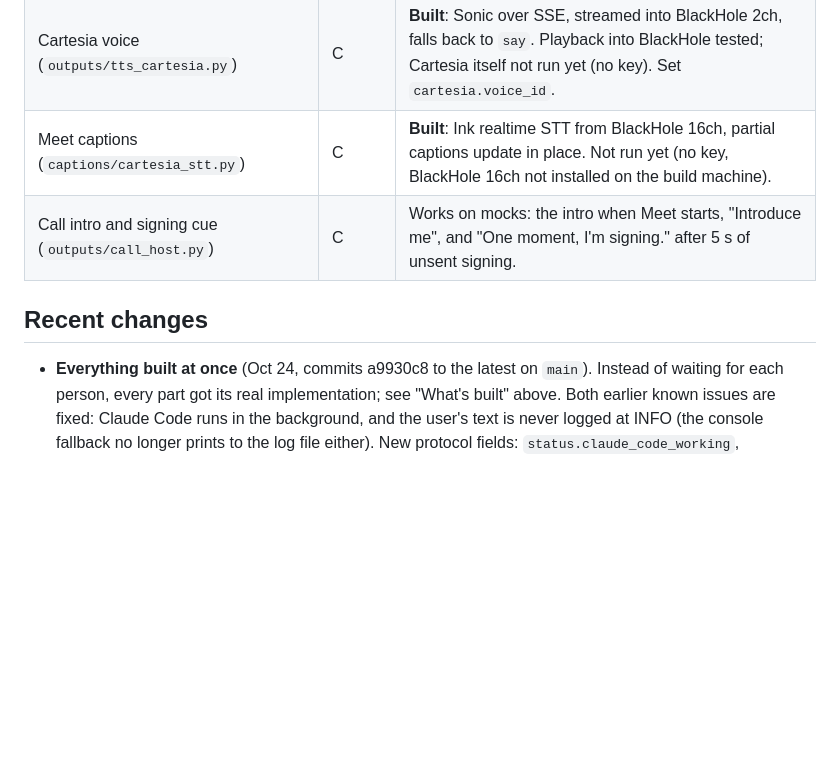
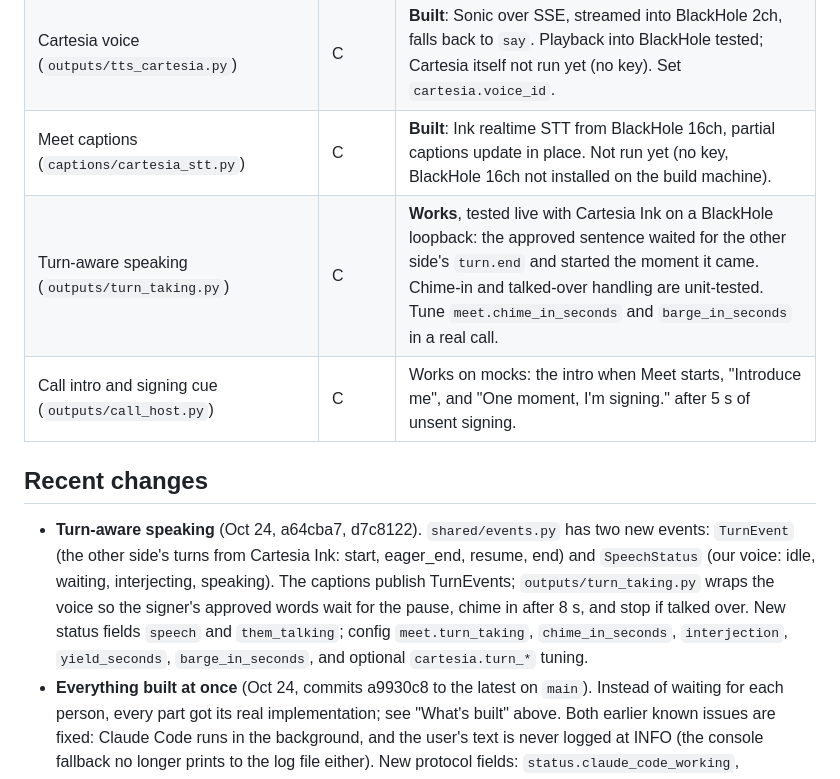
Before and after one commit to SacchinS/calhacks-2026, a Markdown page: HANDOFF.md, the part around the change. Drawn GitHub-style; blank space fills up the shorter version.

```diff
--- a/HANDOFF.md
+++ b/HANDOFF.md
@@ -75,10 +75,12 @@ The glosses for all four moments are drafts (`docs/asl-demo-script-research.md`)
 | `say` voice into BlackHole (`outputs/tts_say.py`) | C | Real (`tts: say`). |
 | Cartesia voice (`outputs/tts_cartesia.py`) | C | **Built**: Sonic over SSE, streamed into BlackHole 2ch, falls back to `say`. Playback into BlackHole tested; Cartesia itself not run yet (no key). Set `cartesia.voice_id`. |
 | Meet captions (`captions/cartesia_stt.py`) | C | **Built**: Ink realtime STT from BlackHole 16ch, partial captions update in place. Not run yet (no key, BlackHole 16ch not installed on the build machine). |
+| Turn-aware speaking (`outputs/turn_taking.py`) | C | **Works**, tested live with Cartesia Ink on a BlackHole loopback: the approved sentence waited for the other side's `turn.end` and started the moment it came. Chime-in and talked-over handling are unit-tested. Tune `meet.chime_in_seconds` and `barge_in_seconds` in a real call. |
 | Call intro and signing cue (`outputs/call_host.py`) | C | Works on mocks: the intro when Meet starts, "Introduce me", and "One moment, I'm signing." after 5 s of unsent signing. |
 
 ## Recent changes
 
+- **Turn-aware speaking** (Oct 24, a64cba7, d7c8122). `shared/events.py` has two new events: `TurnEvent` (the other side's turns from Cartesia Ink: start, eager_end, resume, end) and `SpeechStatus` (our voice: idle, waiting, interjecting, speaking). The captions publish TurnEvents; `outputs/turn_taking.py` wraps the voice so the signer's approved words wait for the pause, chime in after 8 s, and stop if talked over. New status fields `speech` and `them_talking`; config `meet.turn_taking`, `chime_in_seconds`, `interjection`, `yield_seconds`, `barge_in_seconds`, and optional `cartesia.turn_*` tuning.
 - **Everything built at once** (Oct 24, commits a9930c8 to the latest on `main`). Instead of waiting for each person, every part got its real implementation; see "What's built" above. Both earlier known issues are fixed: Claude Code runs in the background, and the user's text is never logged at INFO (the console fallback no longer prints to the log file either). New protocol fields: `status.claude_code_working`, `status.camera_on`, `caption.final`, and the `introduce` command. New config: `claude_code_cli.allowed_tools / model / timeout_seconds`, the `meet:` section, the `recognition:` model, custom-sign, and face-marker lines, and `control_min_frames`. Also: `make demo` runs every real component (`config.demo.yaml` on top of `config.yaml`); `shared/config.py` gained that overlay and reads keys from `~/Library/Application Support/calhacks-2026/.env` (for the packaged app); without a Cartesia key the voice uses `say` instead of going silent; Claude Code never gets the translator's `ANTHROPIC_API_KEY`, so it uses the account `claude` is logged in with.
 - **Face markers in the event contract** (Oct 23, commits 19c09f5, ac8be2c, e391e5a). `shared/events.py` changed: `SignEvent` has a new field, `markers`, the facial grammar seen during the sign (`brows_raised`, `brows_furrowed`, `head_shake`, `head_nod`). It defaults to empty, so existing code and recognizers work unchanged. Control signs never carry markers. `Utterance.gloss` writes a tag after each run of signs that share a marker: `/\` (raised brows, topic), `[yes/no question]` (raised brows that run to the end), `[wh-question]`, `[negation]`, `[affirmation]`. Examples: `TITLE /\ RED`, `YOU LIKE COFFEE [yes/no question]`. Tests are in `tests/test_face_markers.py`.
   - **Person A:** live detection is now in `recognition/face_markers.py` (off by default); `FrameRecognizer` attaches the markers seen during each sign.
```
Also changed, not shown: README.md (+2 -0 lines).
